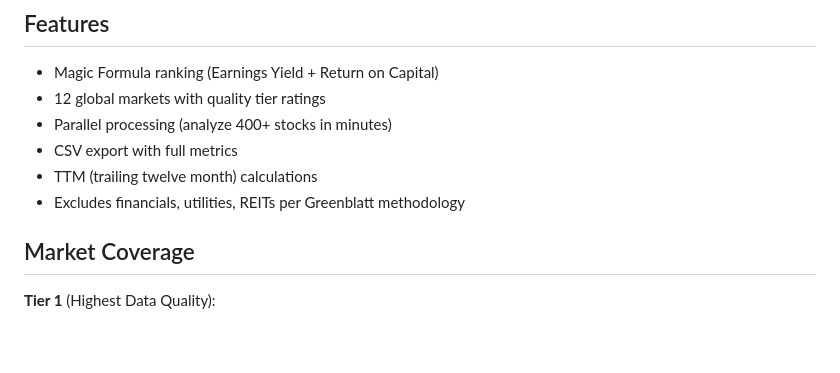
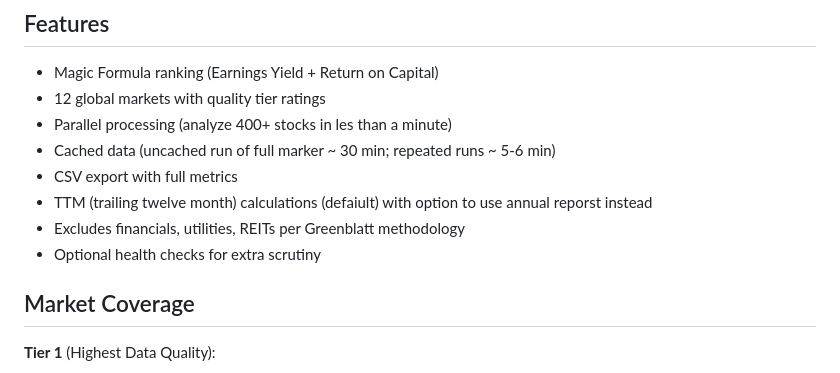
Before and after one commit to bailewen/magicformula, a Markdown page: README.md, the part around the change. GitHub-like rendering; blank space fills up the shorter version.

```diff
--- a/README.md
+++ b/README.md
@@ -9,10 +9,12 @@ Try it now: [magicformula.streamlit.app](https://magicformula-8gnumsrdgvqn2bsz96
 ## Features
 - Magic Formula ranking (Earnings Yield + Return on Capital)
 - 12 global markets with quality tier ratings
-- Parallel processing (analyze 400+ stocks in minutes)
+- Parallel processing (analyze 400+ stocks in les than a minute)
+- Cached data (uncached run of full marker ~ 30 min; repeated runs ~ 5-6 min)
 - CSV export with full metrics
-- TTM (trailing twelve month) calculations
+- TTM (trailing twelve month) calculations (defaiult) with option to use annual reporst instead
 - Excludes financials, utilities, REITs per Greenblatt methodology
+- Optional health checks for extra scrutiny
 
 ## Market Coverage
 
```
